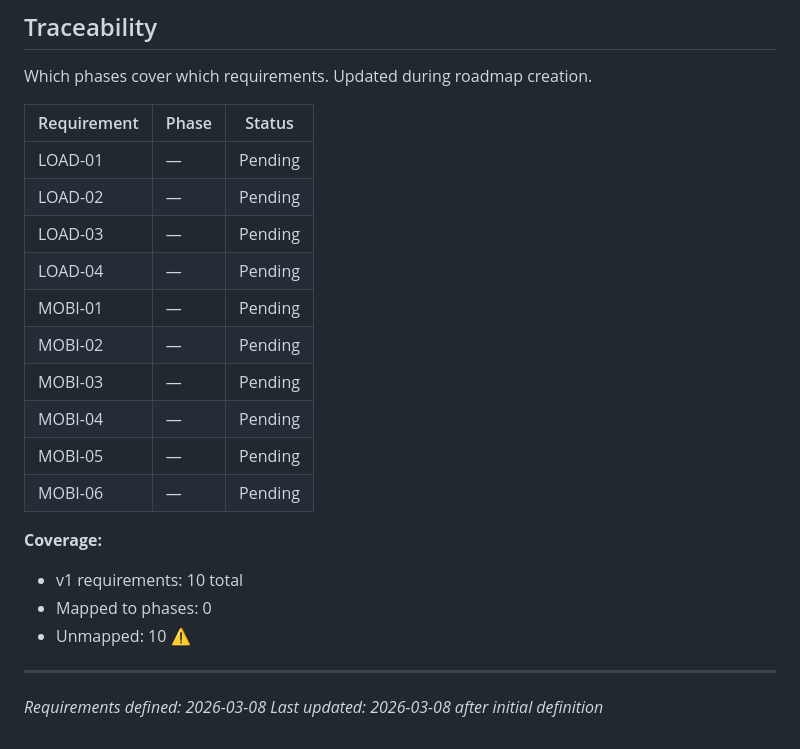
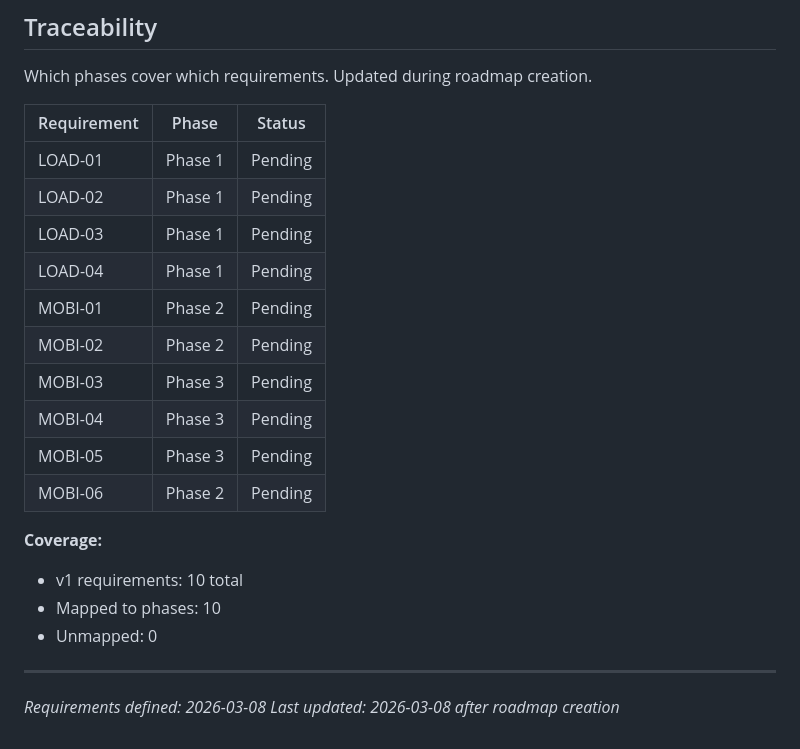
Before and after one commit to b-yelverton/draft-commander, a Markdown page: .planning/REQUIREMENTS.md, the part around the change. Rendered like a GitHub page.

Commit message:
docs: create roadmap (3 phases)

```diff
--- a/.planning/REQUIREMENTS.md
+++ b/.planning/REQUIREMENTS.md
@@ -56,22 +56,22 @@ Which phases cover which requirements. Updated during roadmap creation.
 
 | Requirement | Phase | Status |
 |-------------|-------|--------|
-| LOAD-01 | — | Pending |
-| LOAD-02 | — | Pending |
-| LOAD-03 | — | Pending |
-| LOAD-04 | — | Pending |
-| MOBI-01 | — | Pending |
-| MOBI-02 | — | Pending |
-| MOBI-03 | — | Pending |
-| MOBI-04 | — | Pending |
-| MOBI-05 | — | Pending |
-| MOBI-06 | — | Pending |
+| LOAD-01 | Phase 1 | Pending |
+| LOAD-02 | Phase 1 | Pending |
+| LOAD-03 | Phase 1 | Pending |
+| LOAD-04 | Phase 1 | Pending |
+| MOBI-01 | Phase 2 | Pending |
+| MOBI-02 | Phase 2 | Pending |
+| MOBI-03 | Phase 3 | Pending |
+| MOBI-04 | Phase 3 | Pending |
+| MOBI-05 | Phase 3 | Pending |
+| MOBI-06 | Phase 2 | Pending |
 
 **Coverage:**
 - v1 requirements: 10 total
-- Mapped to phases: 0
-- Unmapped: 10 ⚠️
+- Mapped to phases: 10
+- Unmapped: 0
 
 ---
 *Requirements defined: 2026-03-08*
-*Last updated: 2026-03-08 after initial definition*
+*Last updated: 2026-03-08 after roadmap creation*
```
Also changed, not shown: .planning/ROADMAP.md (added, +57 -0 lines), .planning/STATE.md (added, +47 -0 lines).
